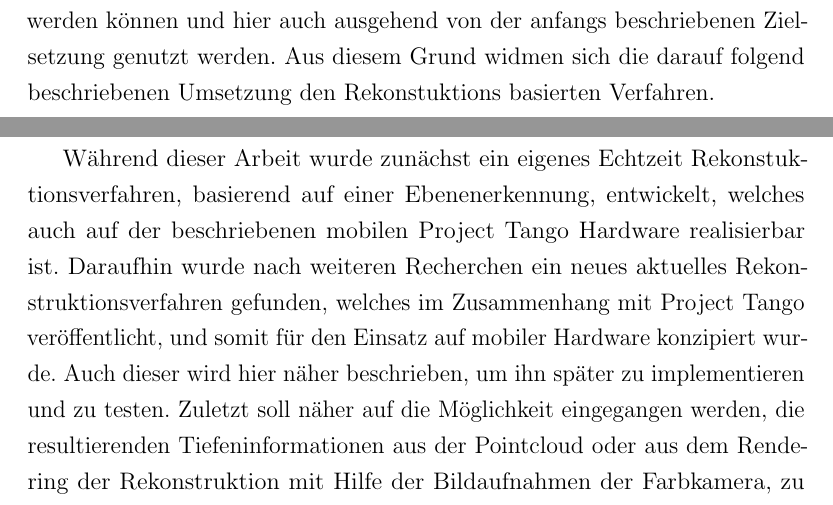
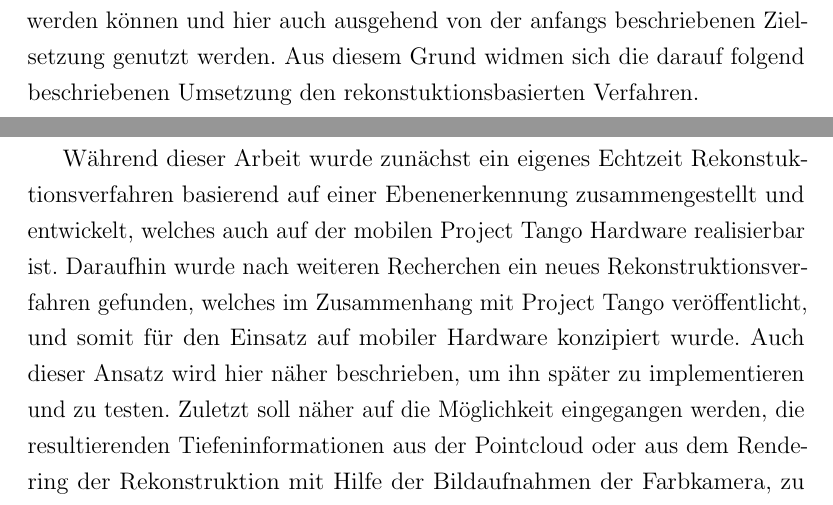
Before and after one commit to stetro/masterthesis, a LaTeX thesis (main.tex, which reads content/optimization.tex): two parts of pages 33 and 34 of 88, joined at a grey line, cut so that both start at the same text. Compiled offline with pdfLaTeX.

Commit message:
fix optimization intro

```diff
--- a/content/optimization.tex
+++ b/content/optimization.tex
@@ -3,9 +3,9 @@
 
 Die folgenden Abschnitte widmen sich den Verfahren zur möglichen Realisierung von Überlagerungen durch Tiefen- und Bildinformationen. Nach der Recherche zu möglichen Verfahren soll erst einmal der grundlegende Ansatz von \citet{wloka1995resolving} zur einfachen Überlagerung durch Tiefeninformationen mithilfe der Projektion der von Project Tango gelieferten Pointcloud realisiert werden, da dieses Ausschlussverfahren das grundlegende Vorgehensmodell zur Überlagerung darstellt.
 
-Die Kanten- und Modellbasierten Verfahren zur AR Überdeckung aus Kapitel \ref{sec:ar-occlusion} werden hier nicht weiter berücksichtigt, da sie offensichtliche Nachteile gegenüber anderen Ansätzen bergen. So muss bei Modell basierten Verfahren bereits ein Modell der echten Umgebung existieren und das Kanten basierte Verfahren schränkt den Einsatz auf eine weniger komplexe Szene ein. Außerdem sind beide Verfahrensarten so konzipiert, dass sie keine direkten Tiefeninformationen benötigen, die aber von Project Tango generiert werden können und hier auch ausgehend von der anfangs beschriebenen Zielsetzung genutzt werden. Aus diesem Grund widmen sich die darauf folgend beschriebenen Umsetzung den Rekonstuktions basierten Verfahren.
+Die Kanten- und Modellbasierten Verfahren zur AR Überdeckung aus Kapitel \ref{sec:ar-occlusion} werden hier nicht weiter berücksichtigt, da sie offensichtliche Nachteile gegenüber anderen Ansätzen bergen. So muss bei Modell basierten Verfahren bereits ein Modell der echten Umgebung existieren und das Kanten basierte Verfahren schränkt den Einsatz auf eine weniger komplexe Szene ein. Außerdem sind beide Verfahrensarten so konzipiert, dass sie keine direkten Tiefeninformationen benötigen, die aber von Project Tango generiert werden können und hier auch ausgehend von der anfangs beschriebenen Zielsetzung genutzt werden. Aus diesem Grund widmen sich die darauf folgend beschriebenen Umsetzung den rekonstuktionsbasierten Verfahren.
 
-Während dieser Arbeit wurde zunächst ein eigenes Echtzeit Rekonstuktionsverfahren, basierend auf einer Ebenenerkennung, entwickelt, welches auch auf der beschriebenen mobilen Project Tango Hardware realisierbar ist. Daraufhin wurde nach weiteren Recherchen ein neues aktuelles Rekonstruktionsverfahren gefunden, welches im Zusammenhang mit Project Tango veröffentlicht, und somit für den Einsatz auf mobiler Hardware konzipiert wurde. Auch dieser wird hier näher beschrieben, um ihn später zu implementieren und zu testen. Zuletzt soll näher auf die Möglichkeit eingegangen werden, die resultierenden Tiefeninformationen aus der Pointcloud oder aus dem Rendering der Rekonstruktion mit Hilfe der Bildaufnahmen der Farbkamera, zu verbessern.
+Während dieser Arbeit wurde zunächst ein eigenes Echtzeit Rekonstuktionsverfahren basierend auf einer Ebenenerkennung zusammengestellt und entwickelt, welches auch auf der mobilen Project Tango Hardware realisierbar ist. Daraufhin wurde nach weiteren Recherchen ein neues Rekonstruktionsverfahren gefunden, welches im Zusammenhang mit Project Tango veröffentlicht, und somit für den Einsatz auf mobiler Hardware konzipiert wurde. Auch dieser Ansatz wird hier näher beschrieben, um ihn später zu implementieren und zu testen. Zuletzt soll näher auf die Möglichkeit eingegangen werden, die resultierenden Tiefeninformationen aus der Pointcloud oder aus dem Rendering der Rekonstruktion mit Hilfe der Bildaufnahmen der Farbkamera, zu verbessern.
 
 
 \input{content/optimization/depthmap_occlusion}
```
